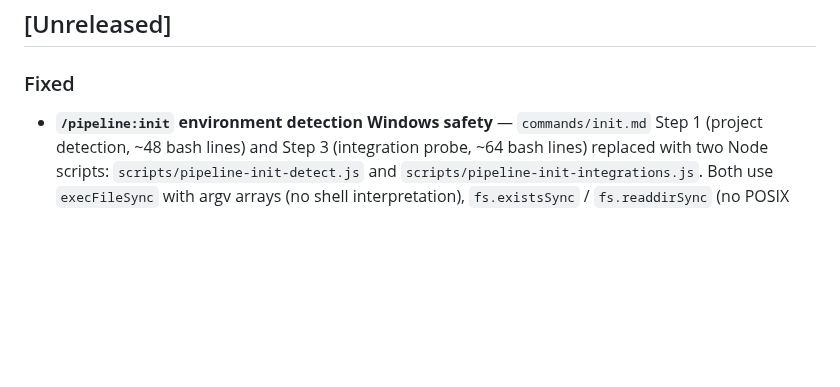
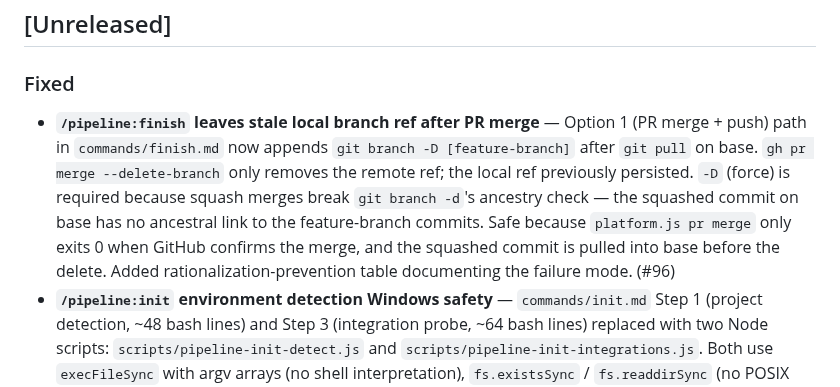
Before and after one commit to djwmobley/pipeline, a Markdown page: CHANGELOG.md, the part around the change. Rendered like a GitHub page; blank space fills up the shorter version.

```diff
--- a/CHANGELOG.md
+++ b/CHANGELOG.md
@@ -6,6 +6,7 @@ All notable changes to Pipeline are documented here. Format follows [Keep a Chan
 
 ### Fixed
 
+- **`/pipeline:finish` leaves stale local branch ref after PR merge** — Option 1 (PR merge + push) path in `commands/finish.md` now appends `git branch -D [feature-branch]` after `git pull` on base. `gh pr merge --delete-branch` only removes the remote ref; the local ref previously persisted. `-D` (force) is required because squash merges break `git branch -d`'s ancestry check — the squashed commit on base has no ancestral link to the feature-branch commits. Safe because `platform.js pr merge` only exits 0 when GitHub confirms the merge, and the squashed commit is pulled into base before the delete. Added rationalization-prevention table documenting the failure mode. (#96)
 - **`/pipeline:init` environment detection Windows safety** — `commands/init.md` Step 1 (project detection, ~48 bash lines) and Step 3 (integration probe, ~64 bash lines) replaced with two Node scripts: `scripts/pipeline-init-detect.js` and `scripts/pipeline-init-integrations.js`. Both use `execFileSync` with argv arrays (no shell interpretation), `fs.existsSync` / `fs.readdirSync` (no POSIX for-loops), Node's `net.createConnection` (no `/dev/tcp` port probes), `http.request` (no `curl`), and `process.env.ProgramFiles` for Windows Postgres install detection (no hardcoded `/c/Program Files/PostgreSQL/*` MSYS paths). init now runs reliably under native Windows `cmd.exe` / PowerShell and Git Bash with spaces in install paths. Detection output is structured JSON; downstream init steps (1b gap-fill, 2 profile inference, 4 knowledge tier, 5 config generation) consume the same semantic fields the previous bash emitted. (#94)
 - **Orientation preflight Windows safety** — `skills/orientation/SKILL.md` Step 1 chained-Bash block (`pwd && git rev-parse ... | wc -l`) replaced with `scripts/preflight-probe.js`, a Node script using `execFileSync` with argv arrays. Same six-field JSON output (cwd, repo_root, branch, head, worktree, dirty_count), no POSIX dependency. Eliminates silent breakage on `cmd.exe` and PowerShell; removes Git Bash fragility under install paths with spaces. All 8 phase commands delegate to SKILL.md via the caller-contract abstraction — byte-for-byte sync verified across `commands/{audit,build,commit,qa,redteam,review,remediate,finish}.md`. (#92, #93)
 
```
Also changed, not shown: commands/finish.md (+13 -0 lines).
